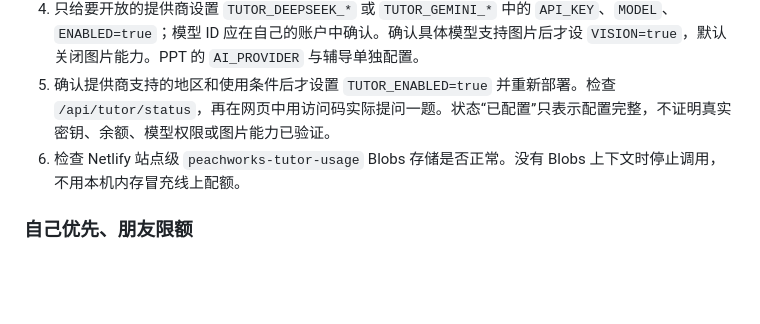
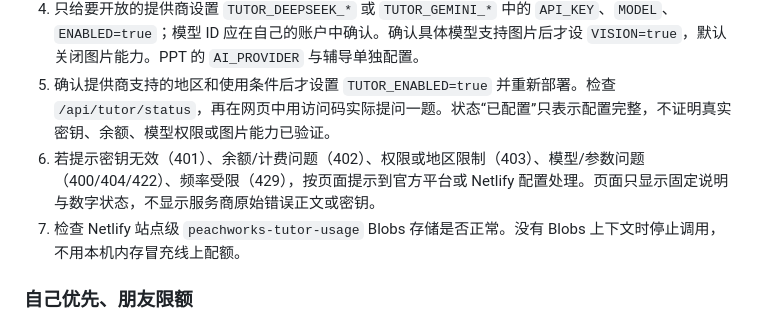
Before and after one commit to wenna-tao/PPT-Master, a Markdown page: README.md, the part around the change. Rendered like a GitHub page; blank space fills up the shorter version.

Commit message:
Document provider setup troubleshooting

```diff
--- a/README.md
+++ b/README.md
@@ -26,7 +26,8 @@
 3. 将私密配置安全地复制至 Netlify 的服务端环境变量 / Functions 范围。`TUTOR_ADMIN_ACCESS_CODE` 至少 32 字符，不能与访客码相同。不要上传 `.env`，也不要把密钥发到聊天中。
 4. 只给要开放的提供商设置 `TUTOR_DEEPSEEK_*` 或 `TUTOR_GEMINI_*` 中的 `API_KEY`、`MODEL`、`ENABLED=true`；模型 ID 应在自己的账户中确认。确认具体模型支持图片后才设 `VISION=true`，默认关闭图片能力。PPT 的 `AI_PROVIDER` 与辅导单独配置。
 5. 确认提供商支持的地区和使用条件后才设置 `TUTOR_ENABLED=true` 并重新部署。检查 `/api/tutor/status`，再在网页中用访问码实际提问一题。状态“已配置”只表示配置完整，不证明真实密钥、余额、模型权限或图片能力已验证。
-6. 检查 Netlify 站点级 `peachworks-tutor-usage` Blobs 存储是否正常。没有 Blobs 上下文时停止调用，不用本机内存冒充线上配额。
+6. 若提示密钥无效（401）、余额/计费问题（402）、权限或地区限制（403）、模型/参数问题（400/404/422）、频率受限（429），按页面提示到官方平台或 Netlify 配置处理。页面只显示固定说明与数字状态，不显示服务商原始错误正文或密钥。
+7. 检查 Netlify 站点级 `peachworks-tutor-usage` Blobs 存储是否正常。没有 Blobs 上下文时停止调用，不用本机内存冒充线上配额。
 
 ### 自己优先、朋友限额
 
```
